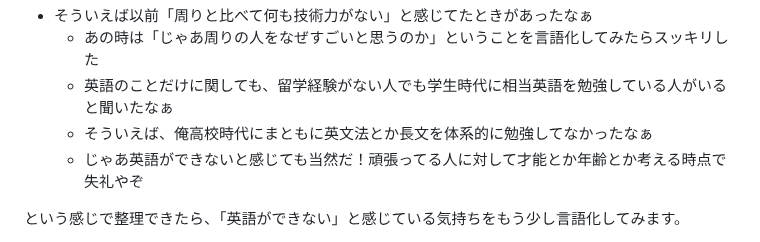
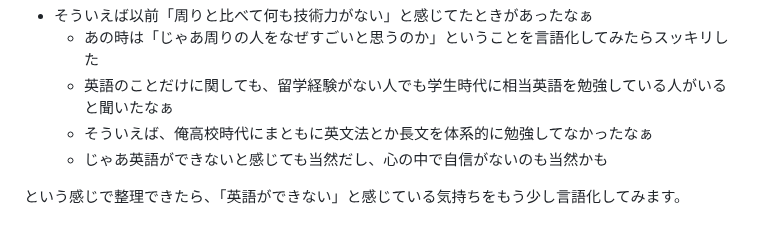
Before and after one commit to bun913/zenn_articlies, a Markdown page: articles/806475facd2490.md, the part around the change. GitHub-like rendering.

Commit message:
chore: fix

```diff
--- a/articles/806475facd2490.md
+++ b/articles/806475facd2490.md
@@ -66,7 +66,7 @@ https://dev.classmethod.jp/articles/zerosec_thinking_method/
   - あの時は「じゃあ周りの人をなぜすごいと思うのか」ということを言語化してみたらスッキリした
   - 英語のことだけに関しても、留学経験がない人でも学生時代に相当英語を勉強している人がいると聞いたなぁ
   - そういえば、俺高校時代にまともに英文法とか長文を体系的に勉強してなかったなぁ
-  - じゃあ英語ができないと感じても当然だ！頑張ってる人に対して才能とか年齢とか考える時点で失礼やぞ
+  - じゃあ英語ができないと感じても当然だし、心の中で自信がないのも当然かも
 
 という感じで整理できたら、「英語ができない」と感じている気持ちをもう少し言語化してみます。
 
```
